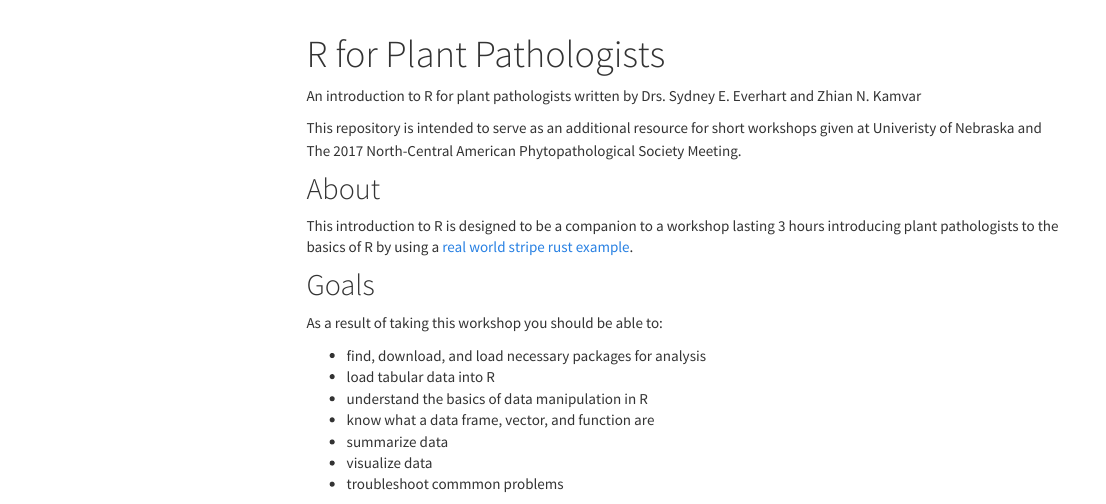
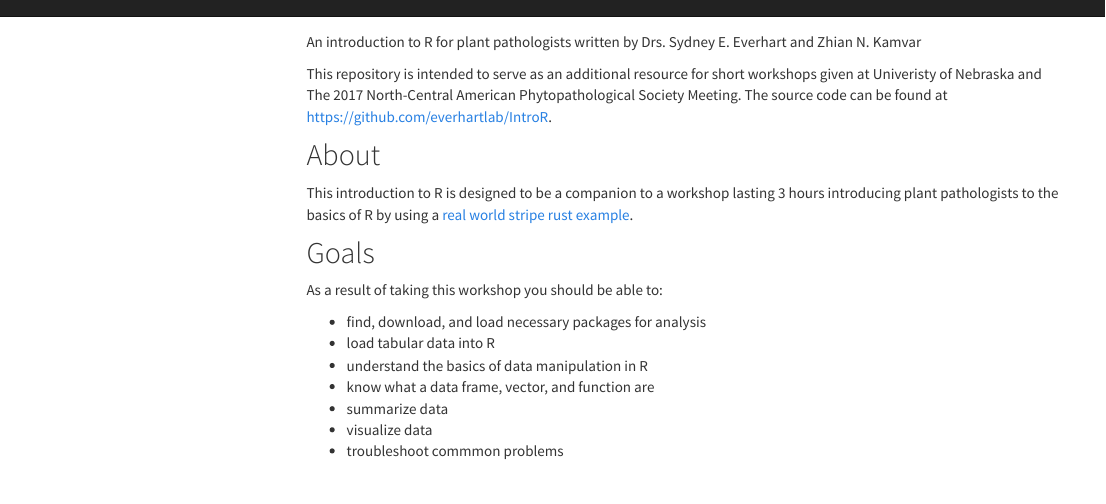
Before and after one commit to everhartlab/IntroR, an R Markdown document (docs/index.Rmd): the page in a window 1100 px wide, from its top. Rendered offline with R 4.5, knitr and Pandoc, with nearby package versions; menus at the side of the page are left out.

Commit message:
Attempt to manually add title.

```diff
--- a/docs/index.Rmd
+++ b/docs/index.Rmd
@@ -1,13 +1,13 @@
----
-title: "R for Plant Pathologists"
----
+<title>"R for Plant Pathologists"</title>
+
 
 An introduction to R for plant pathologists written by Drs. Sydney E. Everhart
 and Zhian N. Kamvar
 
 This repository is intended to serve as an additional resource for short
 workshops given at Univeristy of Nebraska and The 2017 North-Central American
-Phytopathological Society Meeting.
+Phytopathological Society Meeting. The source code can be found at
+https://github.com/everhartlab/IntroR.
 
 ## About
 
```
Also changed, not shown: README.md, 1 other file.
